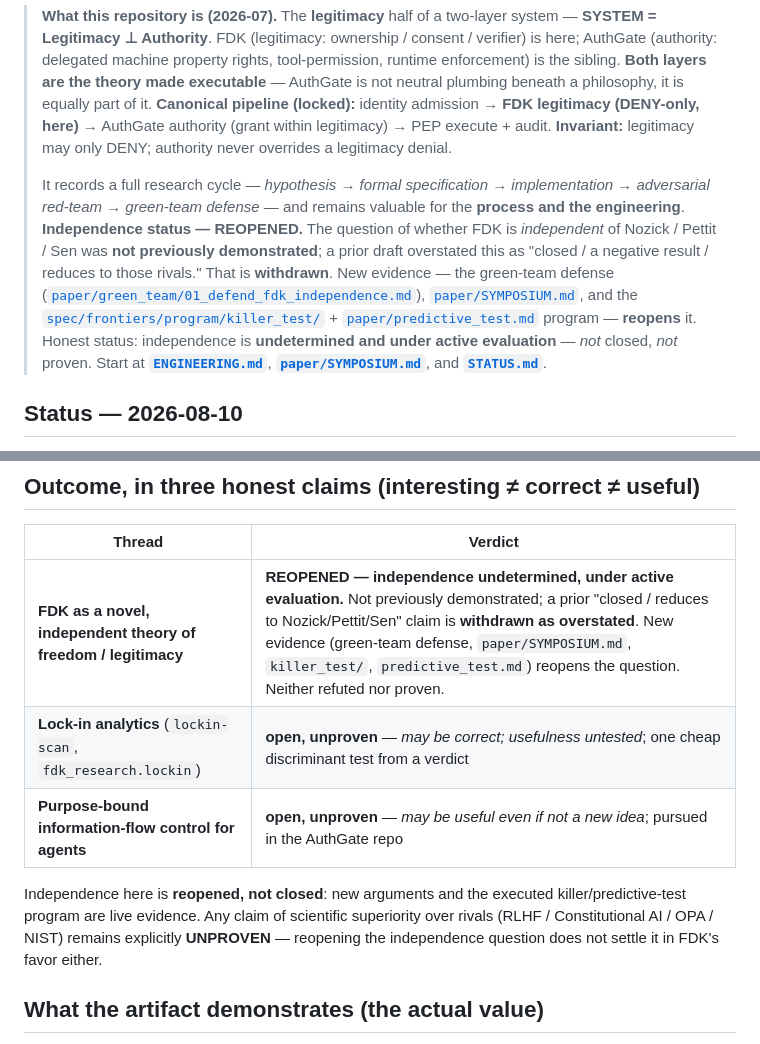
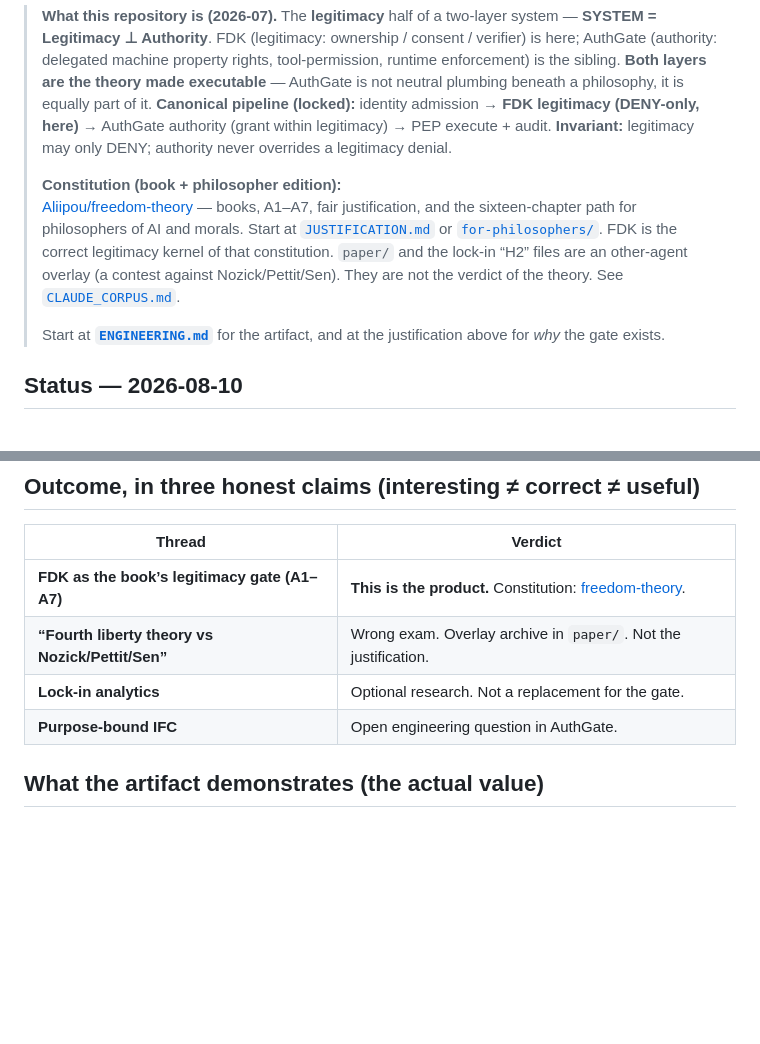
Before and after one commit to Aliipou/freedom-decision-kernel, a Markdown page: README.md, 2 parts joined by grey strips. Rendered like a GitHub page; blank space fills up the shorter version.

Commit message:
docs: point README at freedom-theory philosopher edition
FDK is the gate. The book, justification, and philosopher path live in Aliipou/freedom-theory.

Co-authored-by: Cursor <cursoragent@cursor.com>

```diff
--- a/README.md
+++ b/README.md
@@ -10,20 +10,19 @@
 > PEP execute + audit. **Invariant:** legitimacy may only DENY; authority never
 > overrides a legitimacy denial.
 >
-> It records a full research cycle — *hypothesis → formal specification →
-> implementation → adversarial red-team → green-team defense* — and remains valuable
-> for the **process and the engineering**. **Independence status — REOPENED.** The
-> question of whether FDK is *independent* of Nozick / Pettit / Sen was **not
-> previously demonstrated**; a prior draft overstated this as "closed / a negative
-> result / reduces to those rivals." That is **withdrawn**. New evidence — the
-> green-team defense ([`paper/green_team/01_defend_fdk_independence.md`](paper/green_team/01_defend_fdk_independence.md)),
-> [`paper/SYMPOSIUM.md`](paper/SYMPOSIUM.md), and the
-> [`spec/frontiers/program/killer_test/`](spec/frontiers/program/killer_test) +
-> [`paper/predictive_test.md`](paper/predictive_test.md) program — **reopens** it.
-> Honest status: independence is
-> **undetermined and under active evaluation** — *not* closed, *not* proven. Start at
-> **[`ENGINEERING.md`](ENGINEERING.md)**, **[`paper/SYMPOSIUM.md`](paper/SYMPOSIUM.md)**,
-> and **[`STATUS.md`](STATUS.md)**.
+> **Constitution (book + philosopher edition):**
+> [Aliipou/freedom-theory](https://github.com/Aliipou/freedom-theory) — books,
+> A1–A7, fair justification, and the sixteen-chapter path for philosophers of
+> AI and morals. Start at
+> [`JUSTIFICATION.md`](https://github.com/Aliipou/freedom-theory/blob/main/JUSTIFICATION.md)
+> or [`for-philosophers/`](https://github.com/Aliipou/freedom-theory/tree/main/for-philosophers).
+> FDK is the correct legitimacy kernel of that constitution. `paper/` and the
+> lock-in “H2” files are an other-agent overlay (a contest against
+> Nozick/Pettit/Sen). They are not the verdict of the theory. See
+> [`CLAUDE_CORPUS.md`](https://github.com/Aliipou/freedom-theory/blob/main/CLAUDE_CORPUS.md).
+>
+> Start at **[`ENGINEERING.md`](ENGINEERING.md)** for the artifact, and at the
+> justification above for *why* the gate exists.
 
 ## Status — 2026-08-10
 
@@ -89,14 +88,10 @@ architectural result is not a philosophical one.
 
 | Thread | Verdict |
 |---|---|
-| **FDK as a novel, independent theory of freedom / legitimacy** | **REOPENED — independence undetermined, under active evaluation.** Not previously demonstrated; a prior "closed / reduces to Nozick/Pettit/Sen" claim is **withdrawn as overstated**. New evidence (green-team defense, `paper/SYMPOSIUM.md`, `killer_test/`, `predictive_test.md`) reopens the question. Neither refuted nor proven. |
-| **Lock-in analytics** (`lockin-scan`, `fdk_research.lockin`) | **open, unproven** — *may be correct; usefulness untested*; one cheap discriminant test from a verdict |
-| **Purpose-bound information-flow control for agents** | **open, unproven** — *may be useful even if not a new idea*; pursued in the AuthGate repo |
-
-Independence here is **reopened, not closed**: new arguments and the executed
-killer/predictive-test program are live evidence. Any claim of scientific superiority
-over rivals (RLHF / Constitutional AI / OPA / NIST) remains explicitly **UNPROVEN** —
-reopening the independence question does not settle it in FDK's favor either.
+| **FDK as the book’s legitimacy gate (A1–A7)** | **This is the product.** Constitution: [freedom-theory](https://github.com/Aliipou/freedom-theory). |
+| **“Fourth liberty theory vs Nozick/Pettit/Sen”** | Wrong exam. Overlay archive in `paper/`. Not the justification. |
+| **Lock-in analytics** | Optional research. Not a replacement for the gate. |
+| **Purpose-bound IFC** | Open engineering question in AuthGate. |
 
 ## What the artifact demonstrates (the actual value)
 
```
Also changed, not shown: paper/README.md (+13 -9 lines).
